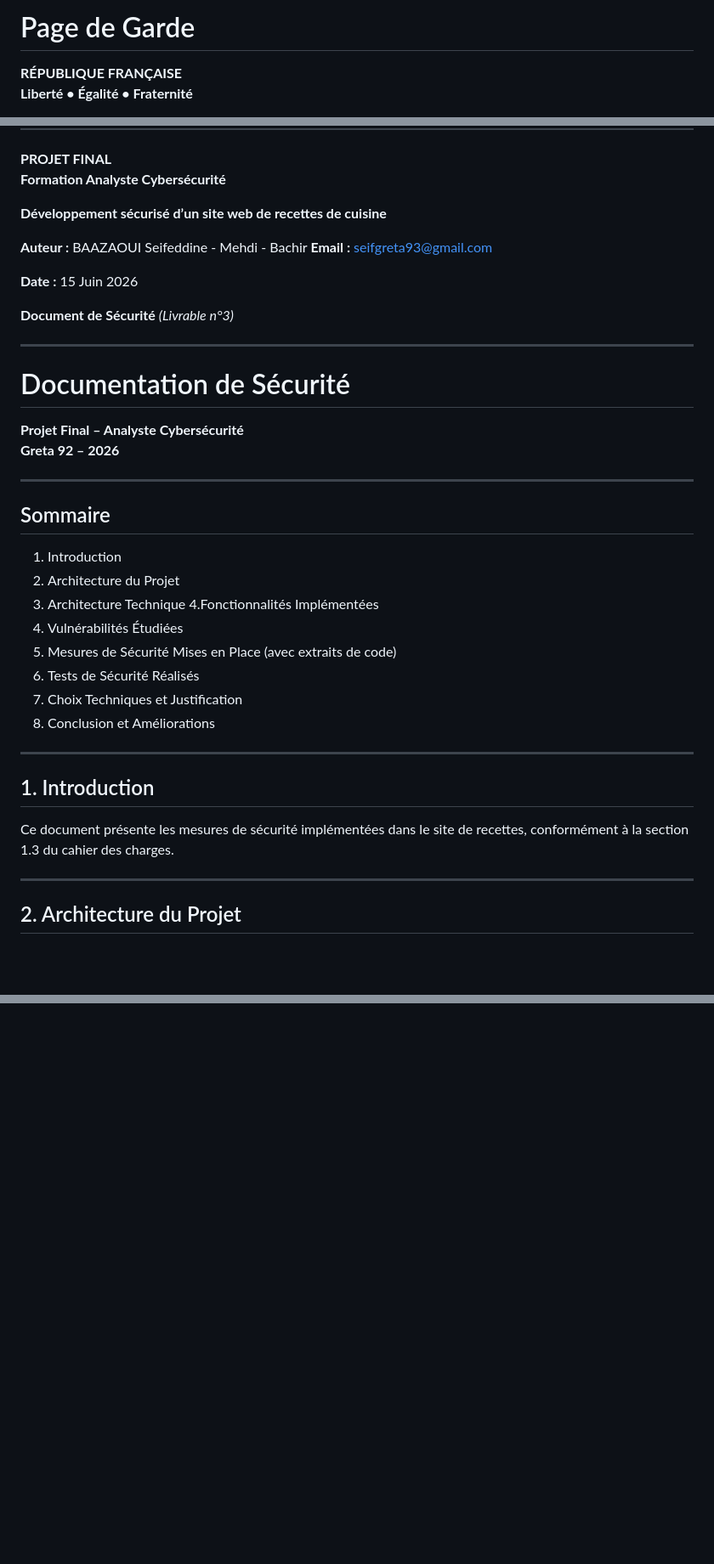
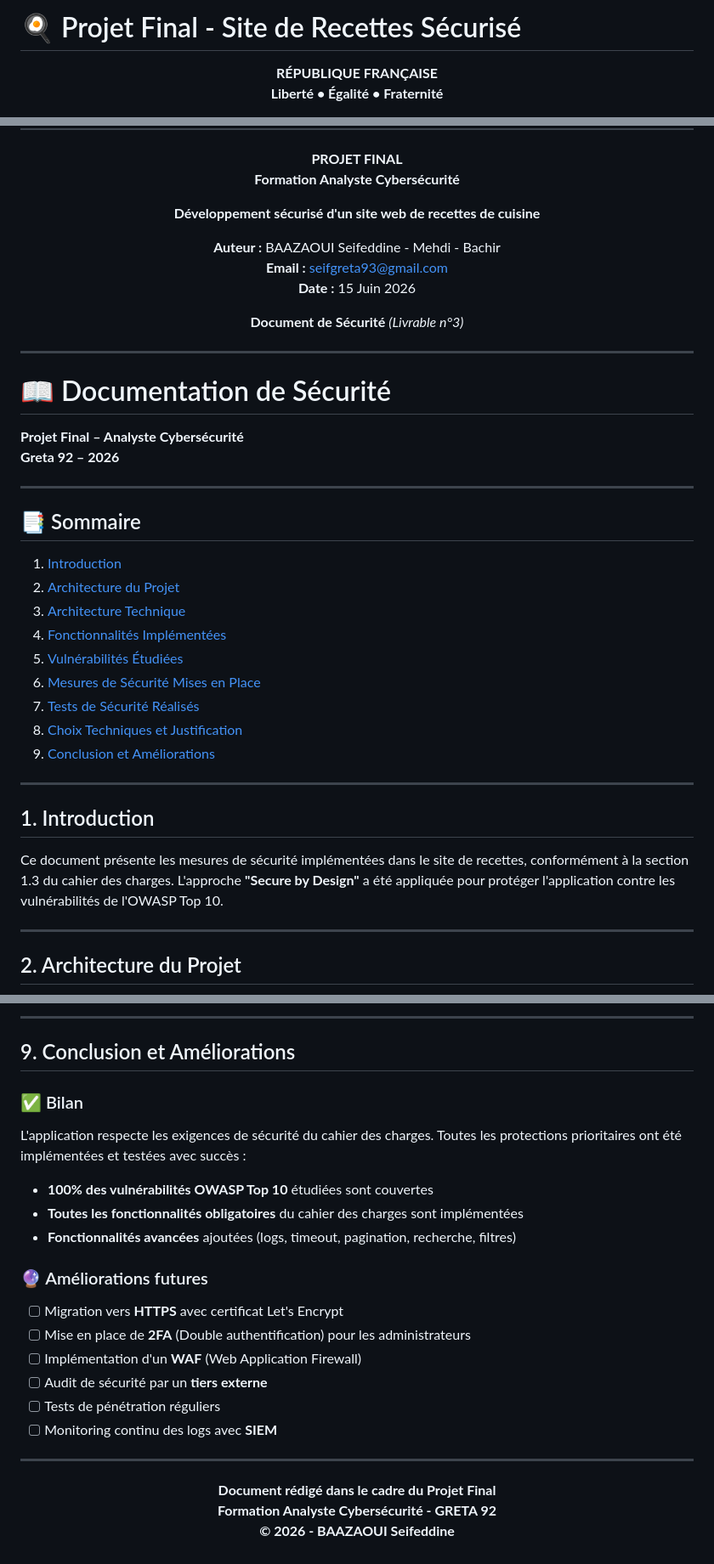
Before and after one commit to Zzeff117/Recette_CyberSecurite, a Markdown page: README.md, 3 parts joined by grey strips. Shown at 85% size. Drawn GitHub-style; blank space fills up the shorter version.

````diff
--- a/README.md
+++ b/README.md
@@ -1,2 +1,2 @@
-# Page de Garde
+# 🍳 Projet Final - Site de Recettes Sécurisé
 
@@ -13,11 +13,10 @@ Hauts-de-Seine
 **PROJET FINAL**
 **Formation Analyste Cybersécurité**
 
-**Développement sécurisé d’un site web de recettes de cuisine**
+**Développement sécurisé d'un site web de recettes de cuisine**
 
 **Auteur :** BAAZAOUI Seifeddine - Mehdi - Bachir
 **Email :** seifgreta93@gmail.com
-
 **Date :** 15 Juin 2026
 
 **Document de Sécurité** *(Livrable n°3)*
@@ -26,36 +25,34 @@ Hauts-de-Seine
 
 ---
 
-# Documentation de Sécurité
+# 📖 Documentation de Sécurité
 
 **Projet Final – Analyste Cybersécurité**
 **Greta 92 – 2026**
 
 ---
 
-## Sommaire
+## 📑 Sommaire
 
-1. Introduction
-2. Architecture du Projet
-3. Architecture Technique
-4.Fonctionnalités Implémentées
-5. Vulnérabilités Étudiées
-6. Mesures de Sécurité Mises en Place (avec extraits de code)
-7. Tests de Sécurité Réalisés
-8. Choix Techniques et Justification
-9. Conclusion et Améliorations
+1. [Introduction](#1-introduction)
+2. [Architecture du Projet](#2-architecture-du-projet)
+3. [Architecture Technique](#3-architecture-technique)
+4. [Fonctionnalités Implémentées](#4-fonctionnalités-implémentées)
+5. [Vulnérabilités Étudiées](#5-vulnérabilités-étudiées)
+6. [Mesures de Sécurité Mises en Place](#6-mesures-de-sécurité-mises-en-place)
+7. [Tests de Sécurité Réalisés](#7-tests-de-sécurité-réalisés)
+8. [Choix Techniques et Justification](#8-choix-techniques-et-justification)
+9. [Conclusion et Améliorations](#9-conclusion-et-améliorations)
 
 ---
 
 ## 1. Introduction
 
-Ce document présente les mesures de sécurité implémentées dans le site de recettes, conformément à la section 1.3 du cahier des charges.
+Ce document présente les mesures de sécurité implémentées dans le site de recettes, conformément à la section 1.3 du cahier des charges. L'approche **"Secure by Design"** a été appliquée pour protéger l'application contre les vulnérabilités de l'OWASP Top 10.
 
 ---
 
 ## 2. Architecture du Projet
-
-
 
 ```mermaid
 graph TD
@@ -264,0 +359,29 @@ L’application respecte les exigences de sécurité du cahier des charges. Tout
+---
+
+## 9. Conclusion et Améliorations
+
+### ✅ Bilan
+
+L'application respecte les exigences de sécurité du cahier des charges. Toutes les protections prioritaires ont été implémentées et testées avec succès :
+
+- **100% des vulnérabilités OWASP Top 10** étudiées sont couvertes
+- **Toutes les fonctionnalités obligatoires** du cahier des charges sont implémentées
+- **Fonctionnalités avancées** ajoutées (logs, timeout, pagination, recherche, filtres)
+
+### 🔮 Améliorations futures
+
+- [ ] Migration vers **HTTPS** avec certificat Let's Encrypt
+- [ ] Mise en place de **2FA** (Double authentification) pour les administrateurs
+- [ ] Implémentation d'un **WAF** (Web Application Firewall)
+- [ ] Audit de sécurité par un **tiers externe**
+- [ ] Tests de pénétration réguliers
+- [ ] Monitoring continu des logs avec **SIEM**
+
+---
+
+<div align="center">
+
+**Document rédigé dans le cadre du Projet Final**
+**Formation Analyste Cybersécurité - GRETA 92**
+**© 2026 - BAAZAOUI Seifeddine**
+
````
Also changed, not shown: other parts of README.md (+190 -92 lines).
